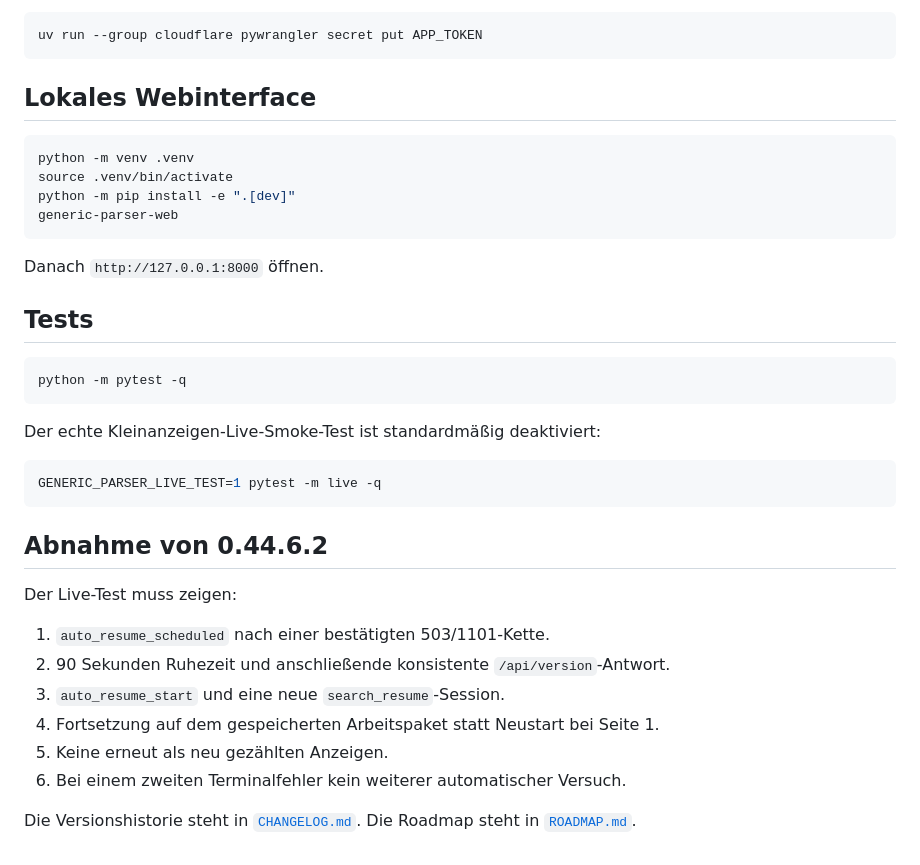
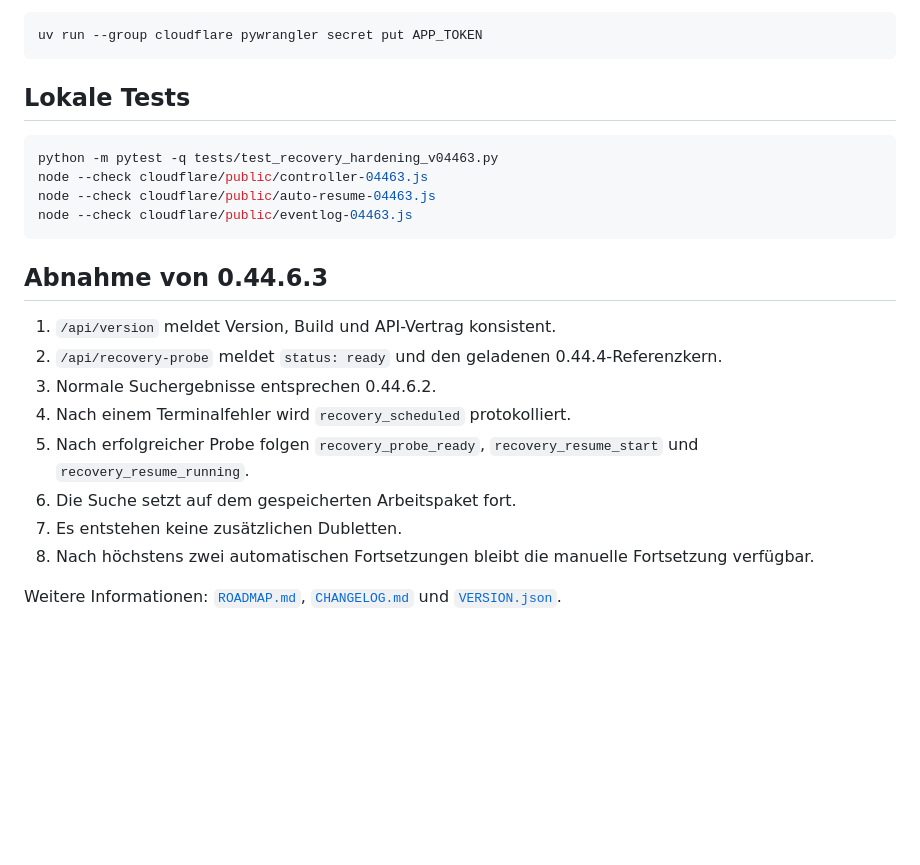
Before and after one commit to f6yv7sgtgw-wq/GenericParser, a Markdown page: README.md, the part around one of its changes. Rendered like a GitHub page; blank space fills up the shorter version.

````diff
--- a/README.md
+++ b/README.md
@@ -74,38 +74,24 @@ Optionaler Zugriffsschutz:
 uv run --group cloudflare pywrangler secret put APP_TOKEN
 ```
 
-## Lokales Webinterface
+## Lokale Tests
 
 ```bash
-python -m venv .venv
-source .venv/bin/activate
-python -m pip install -e ".[dev]"
-generic-parser-web
+python -m pytest -q tests/test_recovery_hardening_v04463.py
+node --check cloudflare/public/controller-04463.js
+node --check cloudflare/public/auto-resume-04463.js
+node --check cloudflare/public/eventlog-04463.js
 ```
 
-Danach `http://127.0.0.1:8000` öffnen.
+## Abnahme von 0.44.6.3
 
-## Tests
+1. `/api/version` meldet Version, Build und API-Vertrag konsistent.
+2. `/api/recovery-probe` meldet `status: ready` und den geladenen 0.44.4-Referenzkern.
+3. Normale Suchergebnisse entsprechen 0.44.6.2.
+4. Nach einem Terminalfehler wird `recovery_scheduled` protokolliert.
+5. Nach erfolgreicher Probe folgen `recovery_probe_ready`, `recovery_resume_start` und `recovery_resume_running`.
+6. Die Suche setzt auf dem gespeicherten Arbeitspaket fort.
+7. Es entstehen keine zusätzlichen Dubletten.
+8. Nach höchstens zwei automatischen Fortsetzungen bleibt die manuelle Fortsetzung verfügbar.
 
-```bash
-python -m pytest -q
-```
-
-Der echte Kleinanzeigen-Live-Smoke-Test ist standardmäßig deaktiviert:
-
-```bash
-GENERIC_PARSER_LIVE_TEST=1 pytest -m live -q
-```
-
-## Abnahme von 0.44.6.2
-
-Der Live-Test muss zeigen:
-
-1. `auto_resume_scheduled` nach einer bestätigten 503/1101-Kette.
-2. 90 Sekunden Ruhezeit und anschließende konsistente `/api/version`-Antwort.
-3. `auto_resume_start` und eine neue `search_resume`-Session.
-4. Fortsetzung auf dem gespeicherten Arbeitspaket statt Neustart bei Seite 1.
-5. Keine erneut als neu gezählten Anzeigen.
-6. Bei einem zweiten Terminalfehler kein weiterer automatischer Versuch.
-
-Die Versionshistorie steht in [`CHANGELOG.md`](CHANGELOG.md). Die Roadmap steht in [`ROADMAP.md`](ROADMAP.md).
+Weitere Informationen: [`ROADMAP.md`](ROADMAP.md), [`CHANGELOG.md`](CHANGELOG.md) und [`VERSION.json`](VERSION.json).
````
Also changed, not shown: other parts of README.md (+30 -30 lines).
